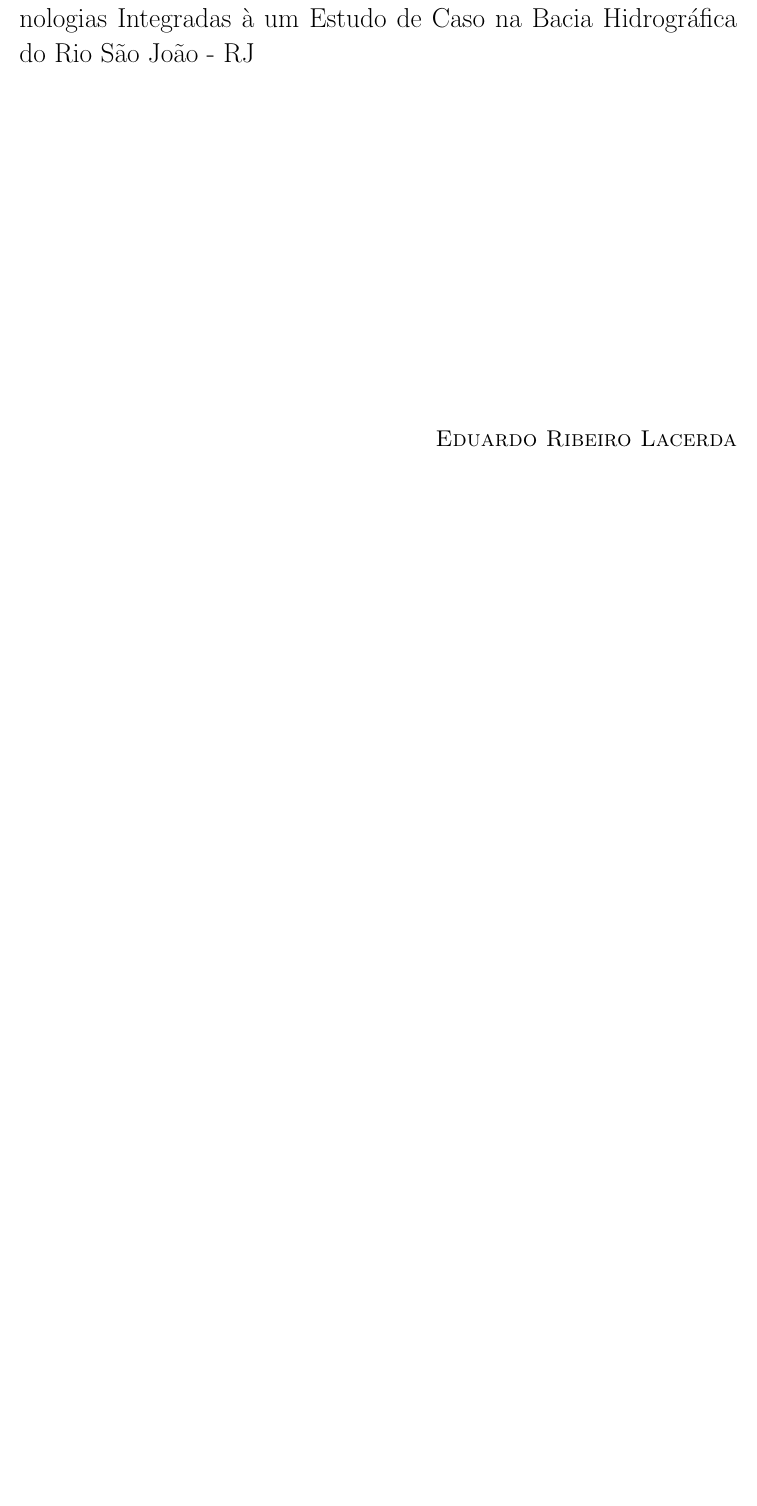
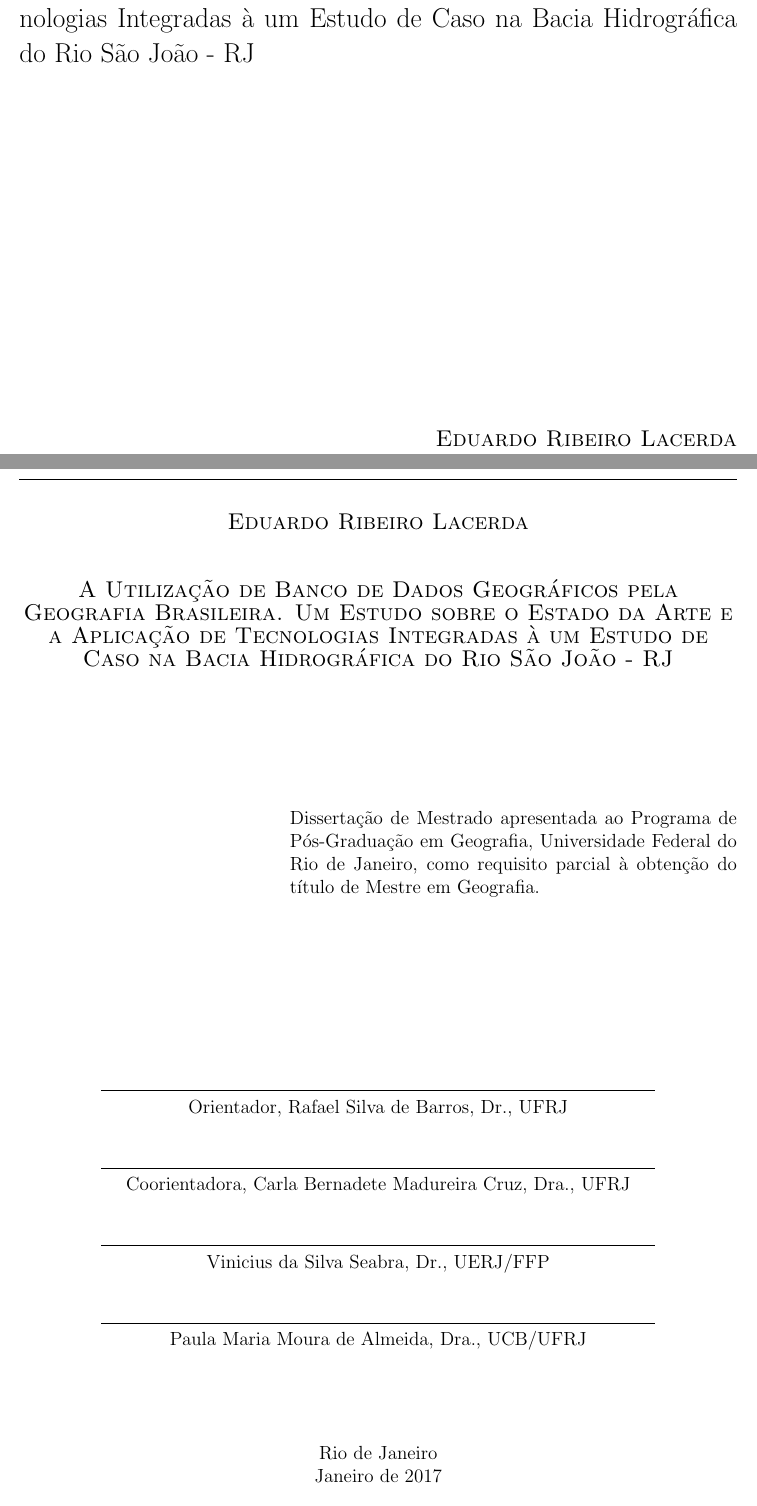
Before and after one commit to sacridini/Proj-Mestrado-Geografia, a LaTeX book (main.tex): part of page 1 of 122 before the commit and two parts of pages 1 and 2 of 147 after it, the two joined at a grey line, cut so that both start at the same text, the shorter picture padded with empty space. Compiled offline with pdfLaTeX.

Commit message:
adicionei o local para as assinaturas

```diff
--- a/main.tex
+++ b/main.tex
@@ -81,6 +81,34 @@
 
 	\newpage
 	\begin{center}
+		\textsc{\large Eduardo Ribeiro Lacerda} \\
+		[1cm]
+	\end{center}
+	\begin{center}
+		\textsc{\large A Utilização de Banco de Dados Geográficos pela Geografia Brasileira. Um Estudo sobre o Estado da Arte e a Aplicação de Tecnologias Integradas à um Estudo de Caso na Bacia Hidrográfica do Rio São João - RJ} \\
+			[3cm]
+	\end{center}
+		\setlength{\leftskip}{6cm}
+			Dissertação de Mestrado apresentada ao Programa de Pós-Graduação em Geografia, Universidade Federal do Rio de Janeiro, como requisito parcial à obtenção do título de Mestre em Geografia. \\ [3cm]
+	\begin{center}
+		\line(1,0){350} \\
+		{\normalsize Orientador, Rafael Silva de Barros, Dr., UFRJ} \\
+		[0.7cm]
+		\line(1,0){350} \\
+		{\normalsize Coorientadora, Carla Bernadete Madureira Cruz, Dra., UFRJ} \\
+		[0.7cm]
+		\line(1,0){350} \\
+		{\normalsize Vinicius da Silva Seabra, Dr., UERJ/FFP} \\
+		[0.7cm]
+		\line(1,0){350} \\
+		{\normalsize Paula Maria Moura de Almeida, Dra., UCB/UFRJ} \\
+		[2cm]
+		Rio de Janeiro \\
+		Janeiro de 2017
+	\end{center}
+
+	\newpage
+	\begin{center}
 		\vspace*{\fill}
 		"O tempo que você gosta de perder não é tempo perdido" \\
 		% $ P \neq NP $ \\
```
Also changed, not shown: 5 other files.
